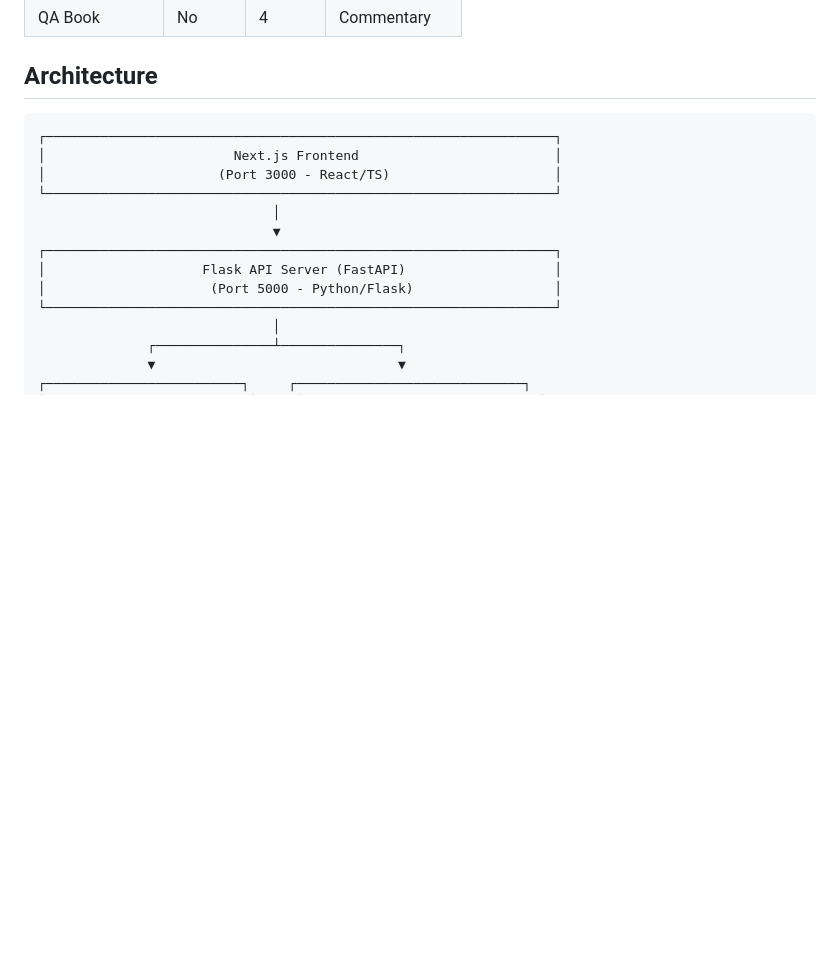
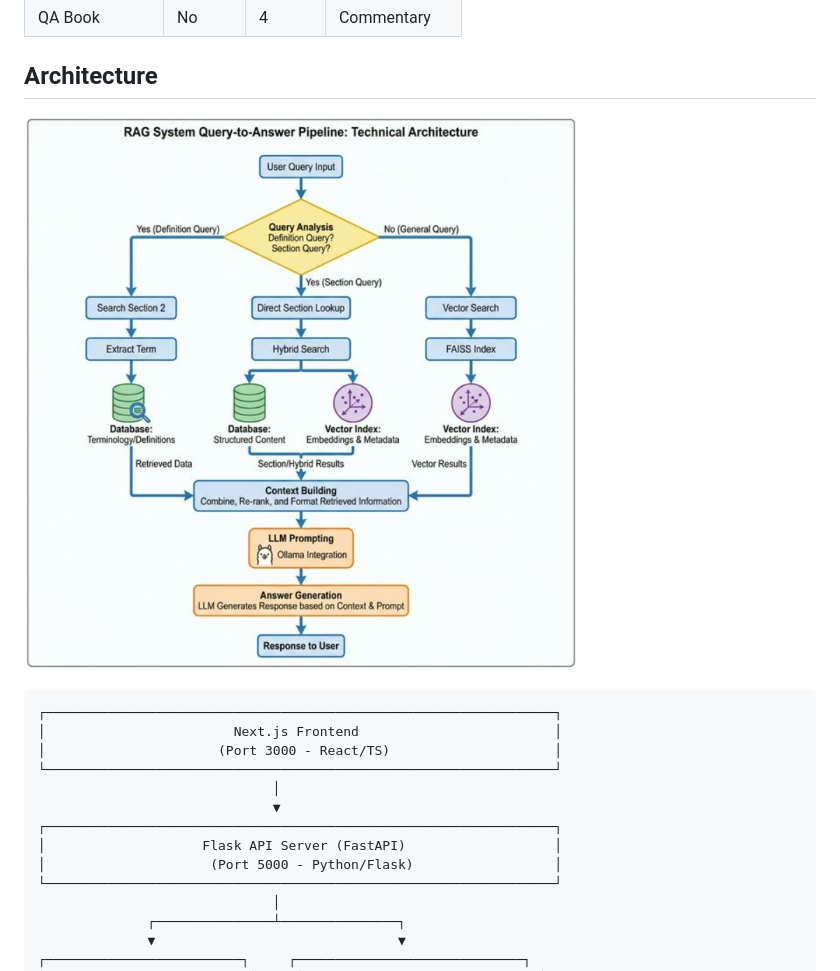
Before and after one commit to aryasentry/Pragya_companyLaw, a Markdown page: README.md, the part around the change. GitHub-like rendering; pictures changed too: pragyaARCH.jpeg (added); blank space fills up the shorter version.

Commit message:
image

````diff
--- a/README.md
+++ b/README.md
@@ -100,6 +100,8 @@ This is a legal knowledge management system designed specifically for corporate
 | QA Book | No | 4 | Commentary |
 
 ## Architecture
+
+![RAG Flow Diagram](./pragyaARCH.jpeg)
 
 ```
 ┌─────────────────────────────────────────────────────────────────┐
````
